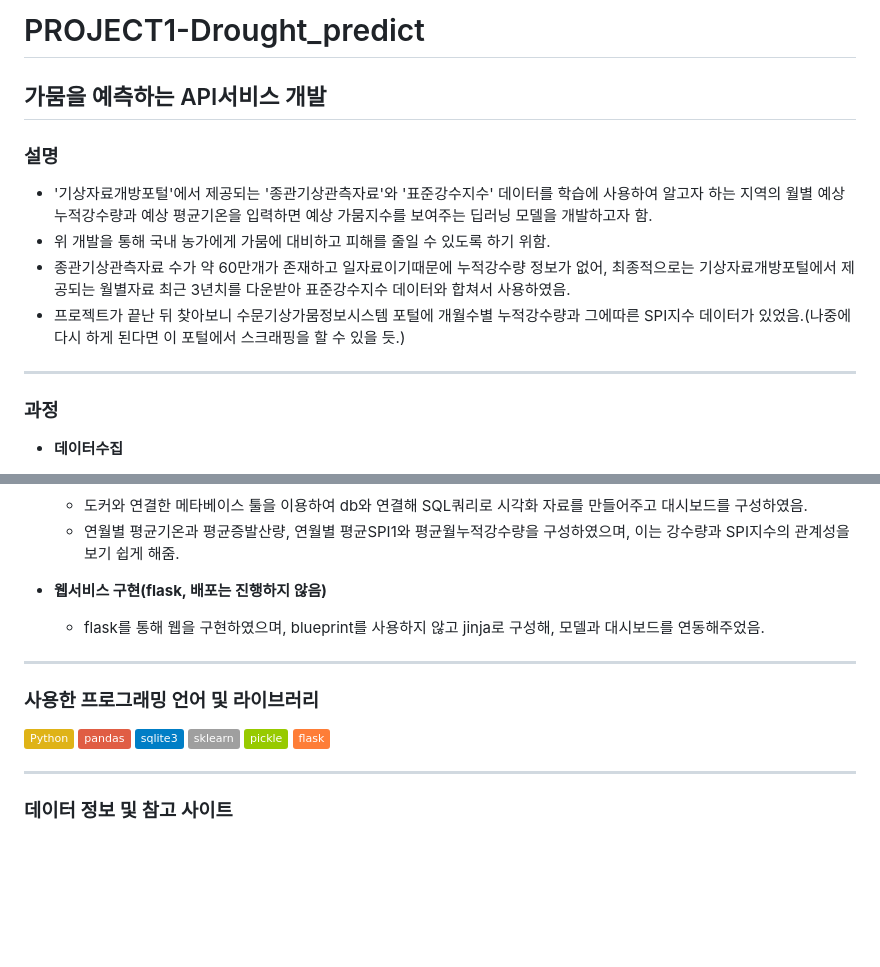
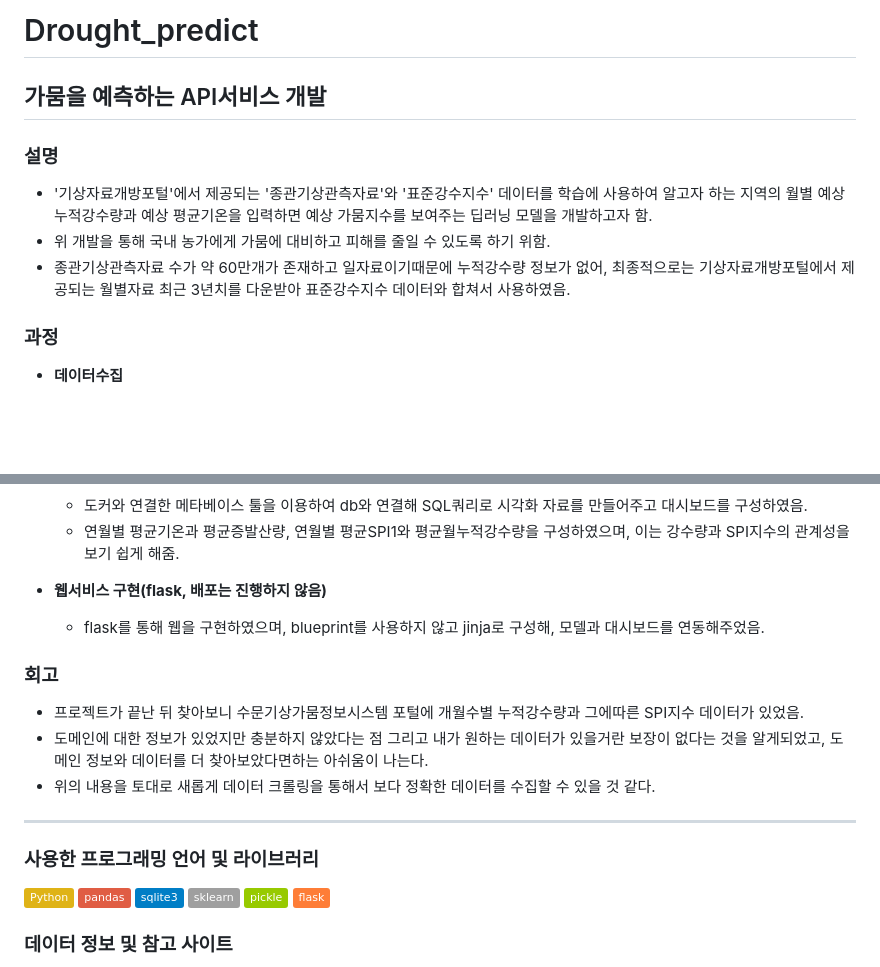
Before and after one commit to devTeddyB/Drought_predict, a Markdown page: README.md, 2 parts joined by grey strips. Drawn GitHub-style; badges without logos; blank space fills up the shorter version.

```diff
--- a/README.md
+++ b/README.md
@@ -1,4 +1,4 @@
-# PROJECT1-Drought_predict
+# Drought_predict
 
 ## 가뭄을 예측하는 API서비스 개발
 
@@ -6,9 +6,8 @@
  - '기상자료개방포털'에서 제공되는 '종관기상관측자료'와 '표준강수지수' 데이터를 학습에 사용하여 알고자 하는 지역의 월별 예상 누적강수량과 예상 평균기온을 입력하면 예상 가뭄지수를 보여주는 딥러닝 모델을 개발하고자 함.
  - 위 개발을 통해 국내 농가에게 가뭄에 대비하고 피해를 줄일 수 있도록 하기 위함.
  - 종관기상관측자료 수가 약 60만개가 존재하고 일자료이기때문에 누적강수량 정보가 없어, 최종적으로는 기상자료개방포털에서 제공되는 월별자료 최근 3년치를 다운받아 표준강수지수 데이터와 합쳐서 사용하였음.
- - 프로젝트가 끝난 뒤 찾아보니 수문기상가뭄정보시스템 포털에 개월수별 누적강수량과 그에따른 SPI지수 데이터가 있었음.(나중에 다시 하게 된다면 이 포털에서 스크래핑을 할 수 있을 듯.)
 
----
+
 ### 과정
  + **데이터수집**
    + '기상자료개방포털'에서 제공되는 '종관기상관측자료'와 '표준강수지수' 데이터 활용
@@ -27,12 +26,17 @@
  + **웹서비스 구현(flask, 배포는 진행하지 않음)**
    + flask를 통해 웹을 구현하였으며, blueprint를 사용하지 않고 jinja로 구성해, 모델과 대시보드를 연동해주었음.
 
+### 회고
+ - 프로젝트가 끝난 뒤 찾아보니 수문기상가뭄정보시스템 포털에 개월수별 누적강수량과 그에따른 SPI지수 데이터가 있었음.
+ - 도메인에 대한 정보가 있었지만 충분하지 않았다는 점 그리고 내가 원하는 데이터가 있을거란 보장이 없다는 것을 알게되었고, 도메인 정보와 데이터를 더 찾아보았다면하는 아쉬움이 나는다.
+ - 위의 내용을 토대로 새롭게 데이터 크롤링을 통해서 보다 정확한 데이터를 수집할 수 있을 것 같다.
+
 ---
 
 ### 사용한 프로그래밍 언어 및 라이브러리
 <img src="https://img.shields.io/badge/Python-yellow?style=flat"/> <img src="https://img.shields.io/badge/pandas-red?style=flat"/> <img src="https://img.shields.io/badge/sqlite3-blue?style=flat"/> <img src="https://img.shields.io/badge/sklearn-lightgrey?style=flat"/> <img src="https://img.shields.io/badge/pickle-green?style=flat"/> <img src="https://img.shields.io/badge/flask-orange?style=flat"/>
 
----
+
 
 ### 데이터 정보 및 참고 사이트
  - **데이터**
```
